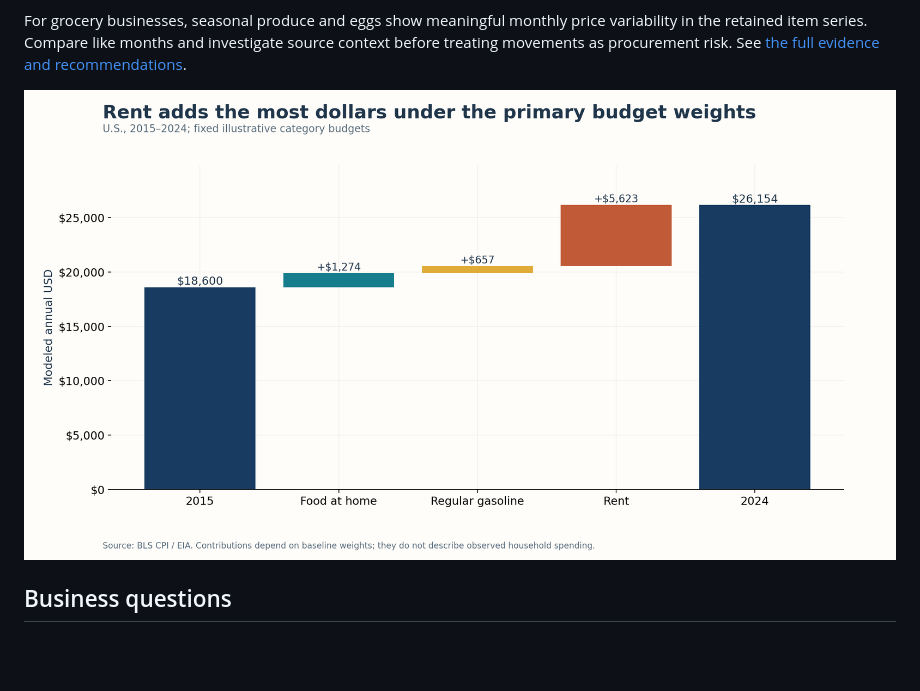
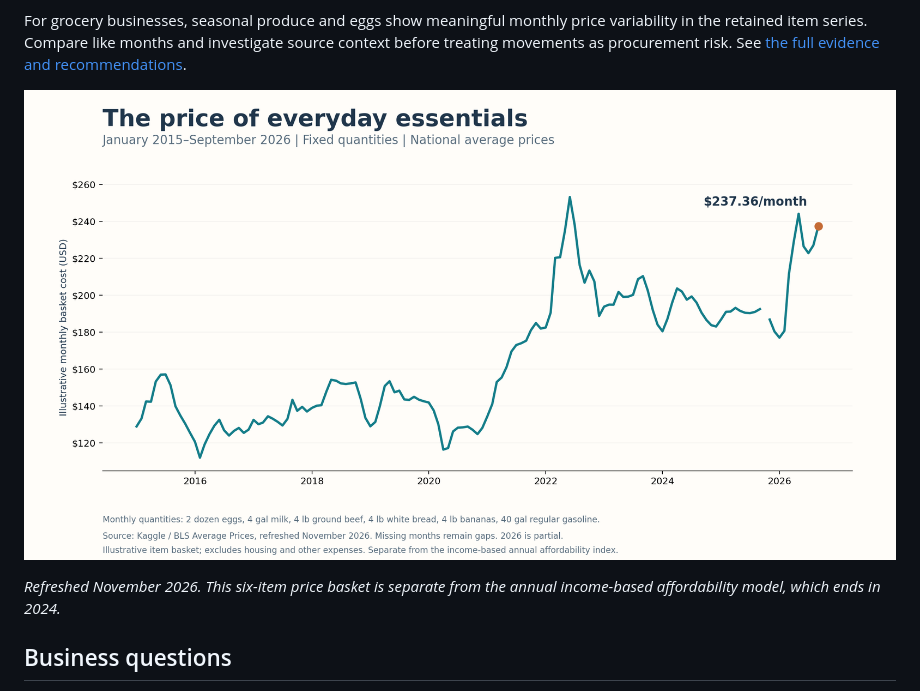
Before and after one commit to amanubhi/american-affordability-index, a Markdown page: README.md, the part around the change. Rendered like a GitHub page; pictures changed too: visuals/08_item_basket_2026.png (added); blank space fills up the shorter version.

Commit message:
Update README lead chart with item prices through September 2026

```diff
--- a/README.md
+++ b/README.md
@@ -21,7 +21,9 @@ This is a model of selected costs and aggregate renter income. It does not estab
 
 For grocery businesses, seasonal produce and eggs show meaningful monthly price variability in the retained item series. Compare like months and investigate source context before treating movements as procurement risk. See [the full evidence and recommendations](reports/executive_summary.md).
 
-![Illustrative annual cost contributions](visuals/04_cost_contributions.png)
+![Illustrative monthly essentials basket through September 2026](visuals/08_item_basket_2026.png)
+
+*Refreshed November 2026. This six-item price basket is separate from the annual income-based affordability model, which ends in 2024.*
 
 ## Business questions
 
```
Also changed, not shown: 2 other files.
